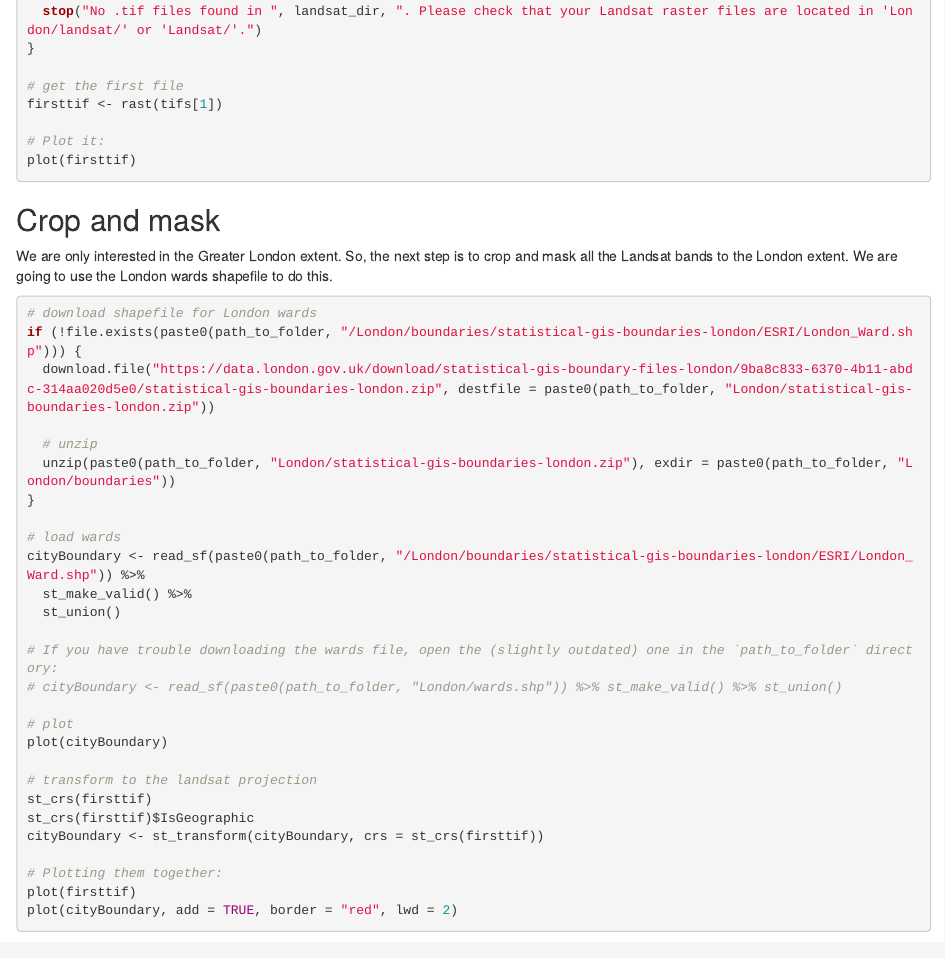
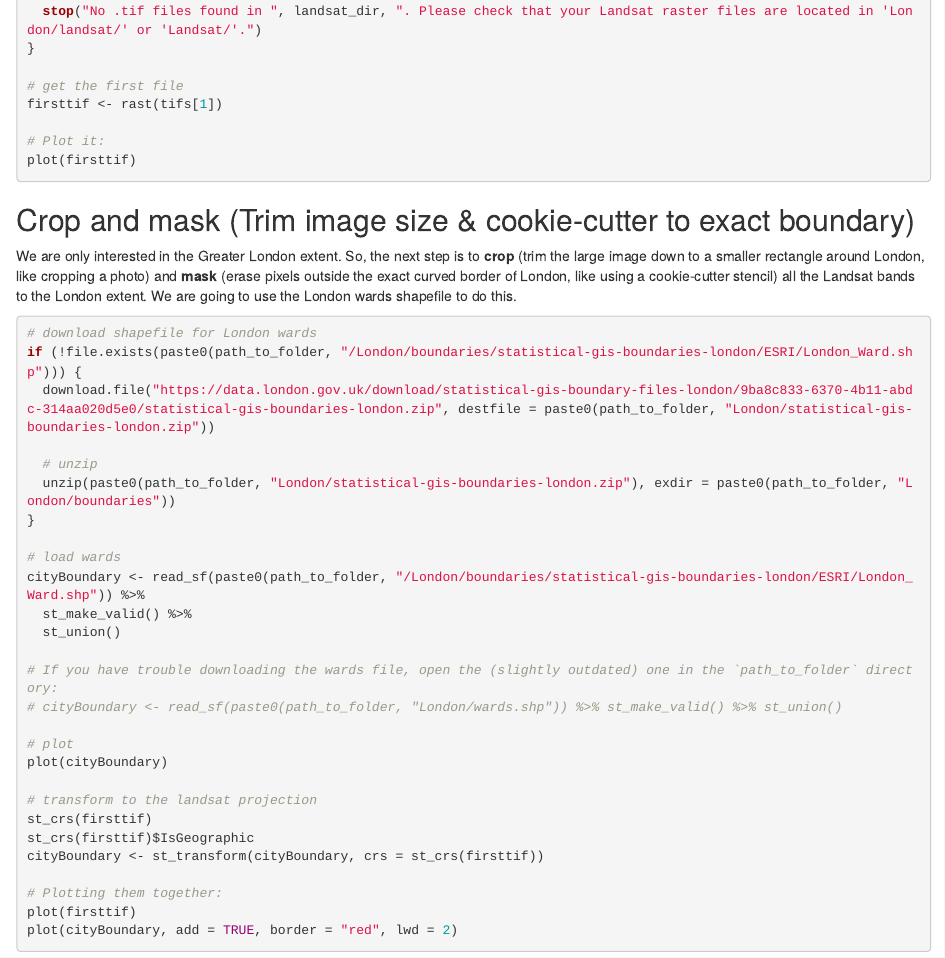
Before and after one commit to mpardy/satellite-imagery-and-machine-learning, an R Markdown document (Satellite_imagery_ML.Rmd): the page in a window 1100 px wide, from 1030 px down. Rendered offline with R 4.5, knitr and Pandoc, with nearby package versions; the code chunks are not run, so their results and figures are left out.

Commit message:
Translate crop and mask in non-spatial terms in header

````diff
--- a/Satellite_imagery_ML.Rmd
+++ b/Satellite_imagery_ML.Rmd
@@ -86,9 +86,9 @@ plot(firsttif)
 
 
 
-## Crop and mask
+## Crop and mask (Trim image size & cookie-cutter to exact boundary)
 
-We are only interested in the Greater London extent. So, the next step is to crop and mask all the Landsat bands to the London extent.
+We are only interested in the Greater London extent. So, the next step is to **crop** (trim the large image down to a smaller rectangle around London, like cropping a photo) and **mask** (erase pixels outside the exact curved border of London, like using a cookie-cutter stencil) all the Landsat bands to the London extent.
 We are going to use the London wards shapefile to do this.
 
 ```{r get wards file}
````
